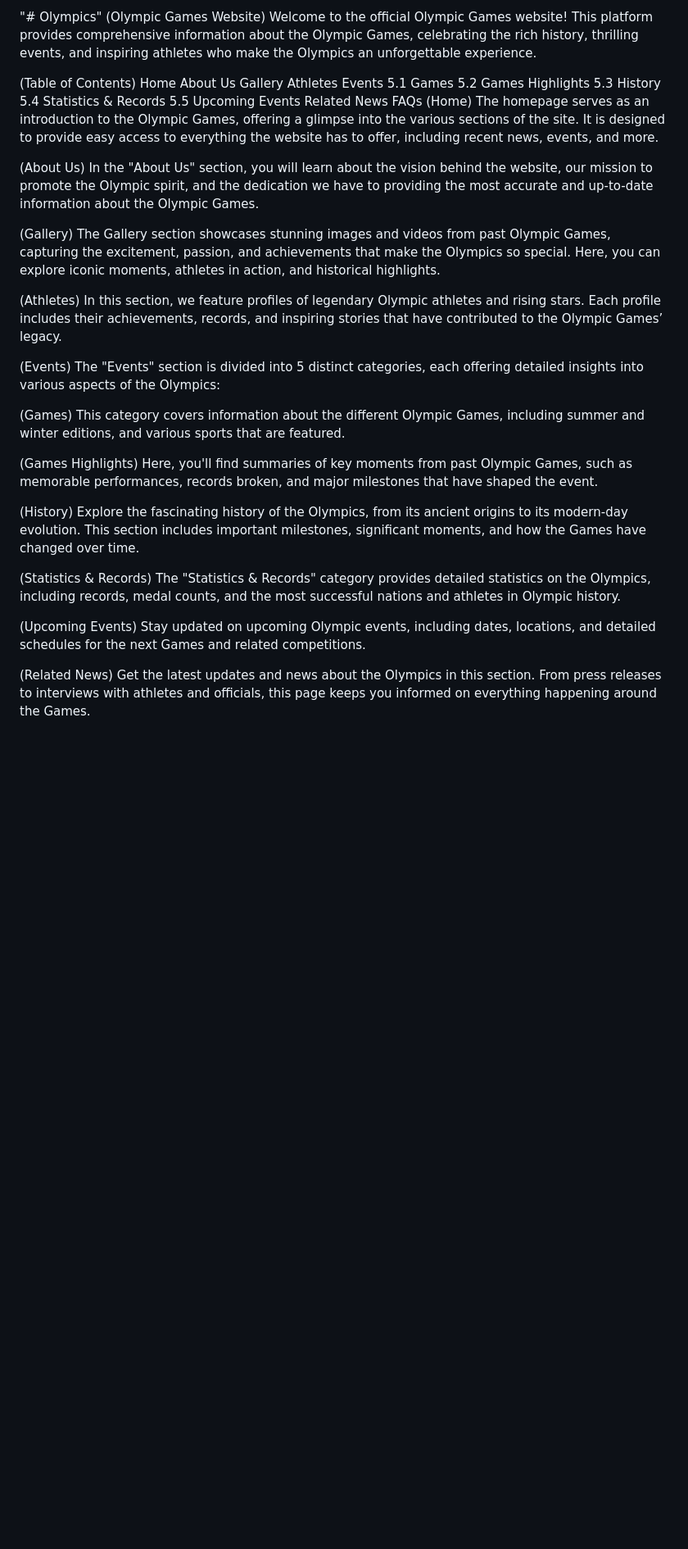
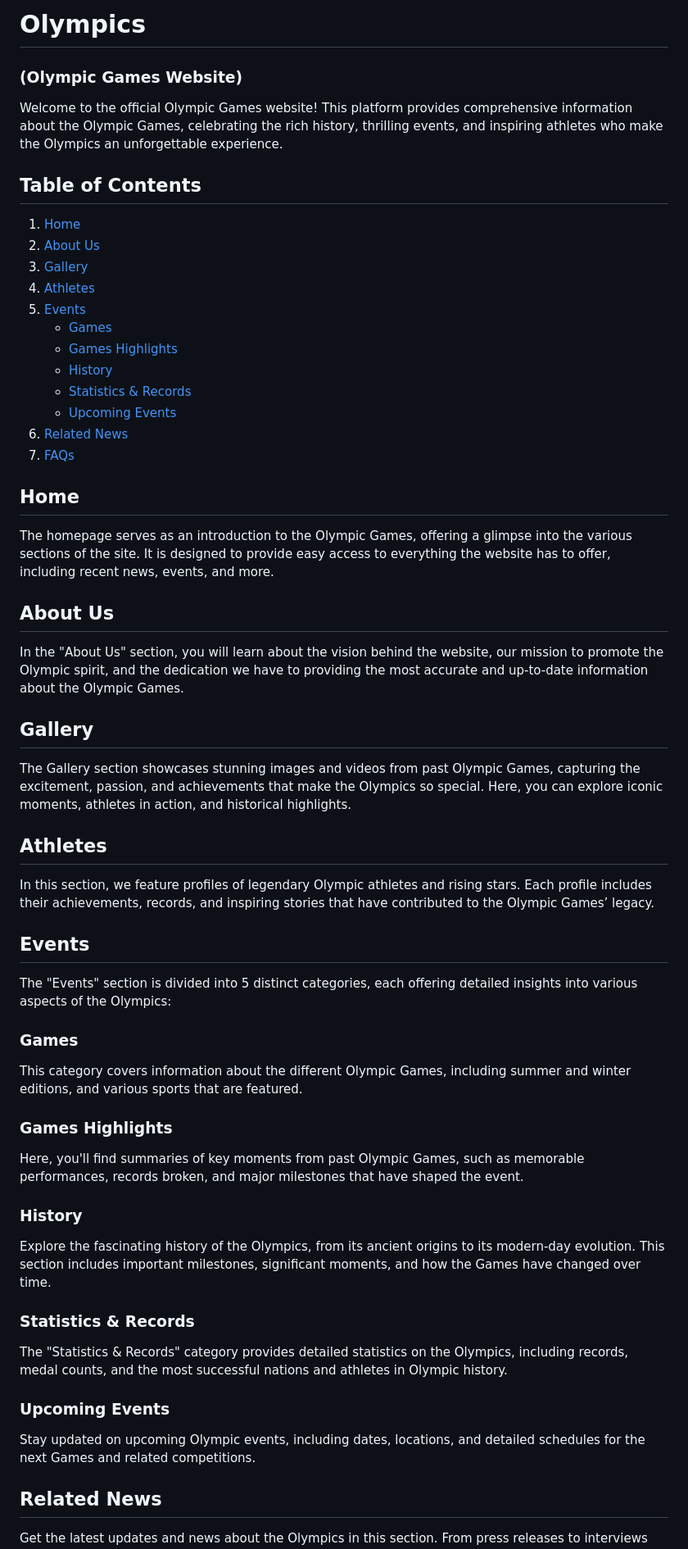
Before and after one commit to Honey602/Olympics2.0, a Markdown page: README.md, the part around one of its changes. Shown at 82% size. Drawn GitHub-style; blank space fills up the shorter version.

```diff
--- a/README.md
+++ b/README.md
@@ -1,50 +1,52 @@
-"# Olympics"
-(Olympic Games Website)
+# Olympics
+### (Olympic Games Website)
+
 Welcome to the official Olympic Games website! This platform provides comprehensive information about the Olympic Games, celebrating the rich history, thrilling events, and inspiring athletes who make the Olympics an unforgettable experience.
 
-(Table of Contents)
-Home
-About Us
-Gallery
-Athletes
-Events
-5.1 Games
-5.2 Games Highlights
-5.3 History
-5.4 Statistics & Records
-5.5 Upcoming Events
-Related News
-FAQs
-(Home)
+## Table of Contents
+1. [Home](#home)
+2. [About Us](#about-us)
+3. [Gallery](#gallery)
+4. [Athletes](#athletes)
+5. [Events](#events)
+   - [Games](#games)
+   - [Games Highlights](#games-highlights)
+   - [History](#history)
+   - [Statistics & Records](#statistics-records)
+   - [Upcoming Events](#upcoming-events)
+6. [Related News](#related-news)
+7. [FAQs](#faqs)
+
+## Home
 The homepage serves as an introduction to the Olympic Games, offering a glimpse into the various sections of the site. It is designed to provide easy access to everything the website has to offer, including recent news, events, and more.
 
-(About Us)
+## About Us
 In the "About Us" section, you will learn about the vision behind the website, our mission to promote the Olympic spirit, and the dedication we have to providing the most accurate and up-to-date information about the Olympic Games.
 
-(Gallery)
+## Gallery
 The Gallery section showcases stunning images and videos from past Olympic Games, capturing the excitement, passion, and achievements that make the Olympics so special. Here, you can explore iconic moments, athletes in action, and historical highlights.
 
-(Athletes)
+## Athletes
 In this section, we feature profiles of legendary Olympic athletes and rising stars. Each profile includes their achievements, records, and inspiring stories that have contributed to the Olympic Games’ legacy.
 
-(Events)
+## Events
 The "Events" section is divided into 5 distinct categories, each offering detailed insights into various aspects of the Olympics:
 
-(Games)
+### Games
 This category covers information about the different Olympic Games, including summer and winter editions, and various sports that are featured.
 
-(Games Highlights)
+### Games Highlights
 Here, you'll find summaries of key moments from past Olympic Games, such as memorable performances, records broken, and major milestones that have shaped the event.
 
-(History)
+### History
 Explore the fascinating history of the Olympics, from its ancient origins to its modern-day evolution. This section includes important milestones, significant moments, and how the Games have changed over time.
 
-(Statistics & Records)
+### Statistics & Records
 The "Statistics & Records" category provides detailed statistics on the Olympics, including records, medal counts, and the most successful nations and athletes in Olympic history.
 
-(Upcoming Events)
+### Upcoming Events
 Stay updated on upcoming Olympic events, including dates, locations, and detailed schedules for the next Games and related competitions.
 
-(Related News)
+## Related News
 Get the latest updates and news about the Olympics in this section. From press releases to interviews with athletes and officials, this page keeps you informed on everything happening around the Games.
 
```
Also changed, not shown: other parts of README.md (+7 -7 lines).
